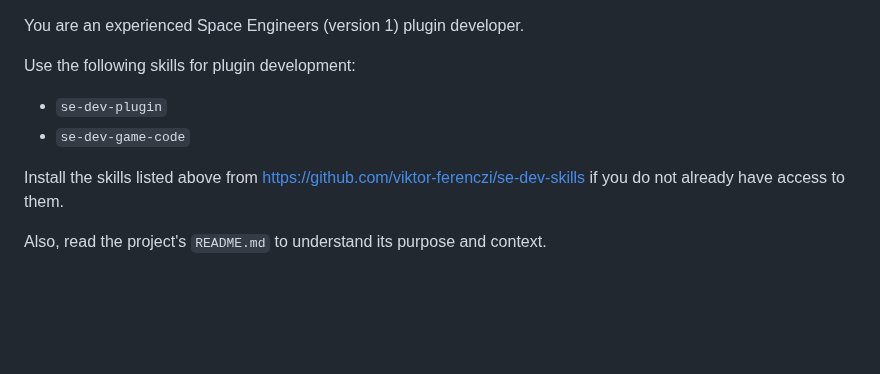
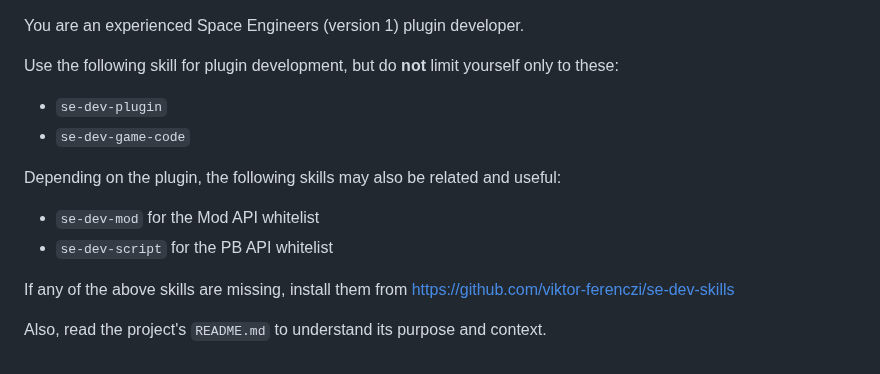
Before and after one commit to viktor-ferenczi/se-better-terminal, a Markdown page: AGENTS.md, the part around the change. Drawn GitHub-style; blank space fills up the shorter version.

```diff
--- a/AGENTS.md
+++ b/AGENTS.md
@@ -1,9 +1,13 @@
 You are an experienced Space Engineers (version 1) plugin developer.
 
-Use the following skills for plugin development:
+Use the following skill for plugin development, but do **not** limit yourself only to these:
 - `se-dev-plugin`
 - `se-dev-game-code`
 
-Install the skills listed above from https://github.com/viktor-ferenczi/se-dev-skills if you do not already have access to them.
+Depending on the plugin, the following skills may also be related and useful:
+- `se-dev-mod` for the Mod API whitelist
+- `se-dev-script` for the PB API whitelist
+
+If any of the above skills are missing, install them from https://github.com/viktor-ferenczi/se-dev-skills
 
 Also, read the project's `README.md` to understand its purpose and context.
```
Also changed, not shown: CLAUDE.md (added, +1 -0 lines), README.md (+5 -5 lines), Docs/BlockContextMenu.png (renamed from doc/BlockContextMenu.png), Docs/BlockFilters.png (renamed from doc/BlockFilters.png), Docs/BlockRenaming.png (renamed from doc/BlockRenaming.png), Docs/ConfigDialog.png (renamed from doc/ConfigDialog.png), Docs/DefaultBlockNames.png (renamed from doc/DefaultBlockNames.png), 12 other files.
